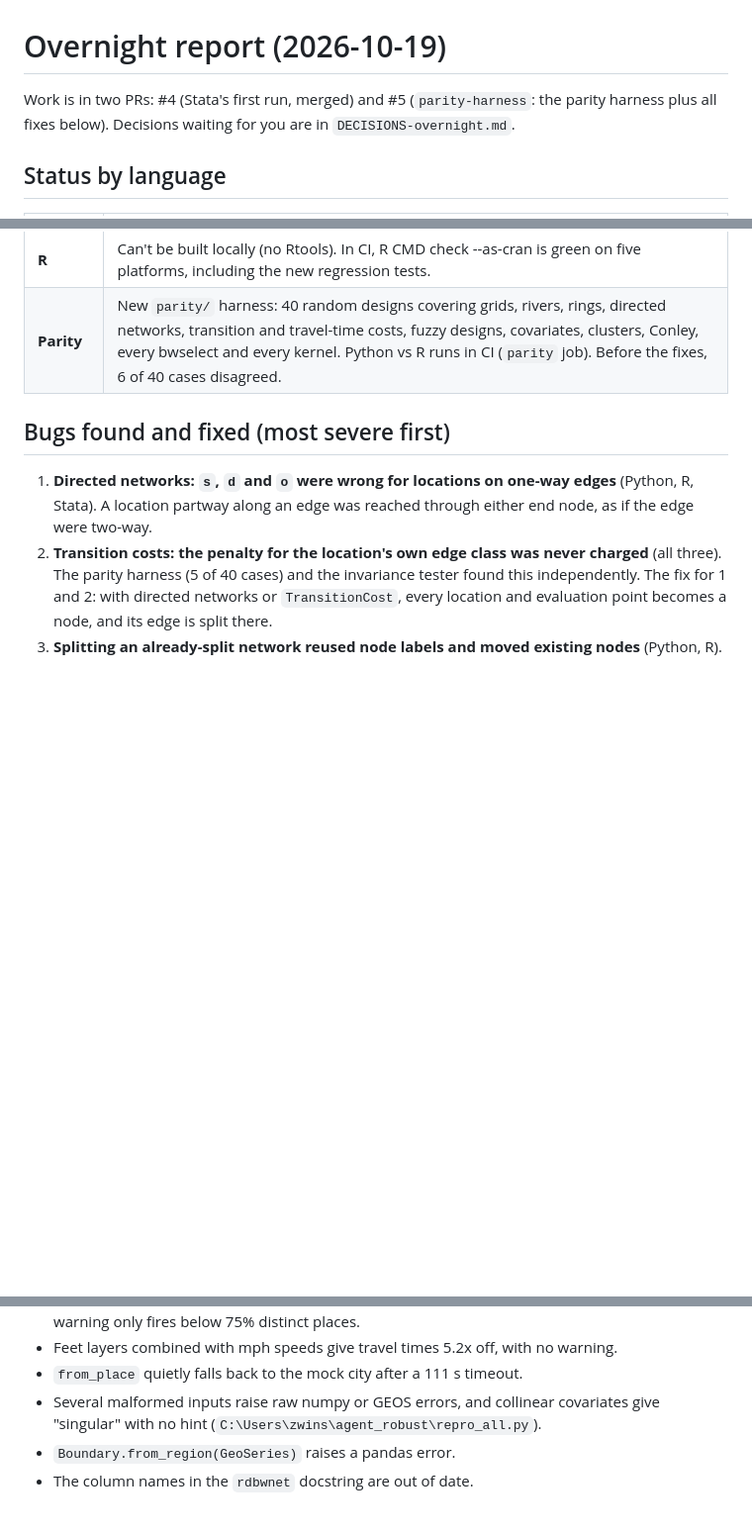
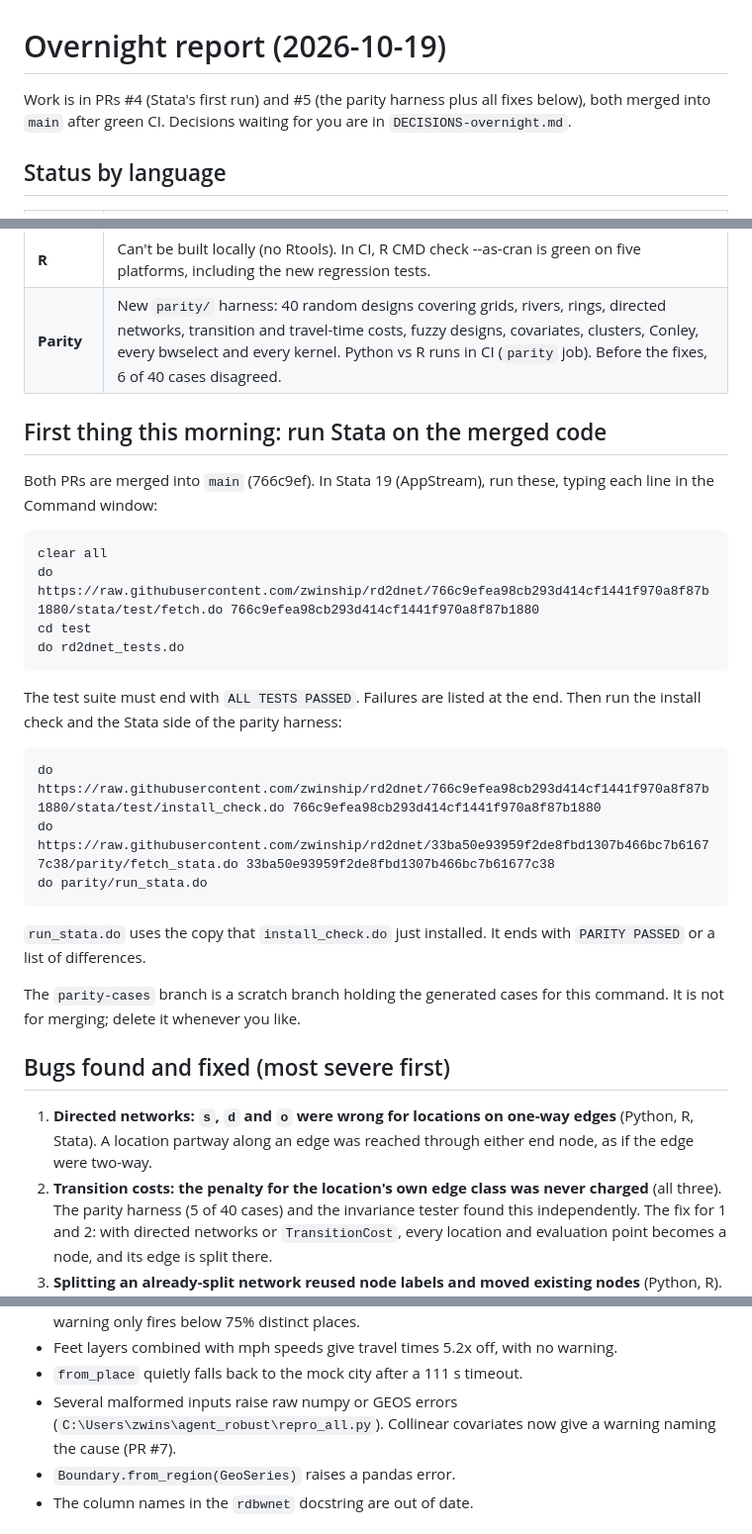
Before and after one commit to zwinship/rd2dnet, a Markdown page: REPORT-overnight.md, 3 parts joined by grey strips. Shown at 99% size. Rendered like a GitHub page; blank space fills up the shorter version.

Commit message:
Overnight report: morning Stata commands (#6)
* Report: morning Stata commands

* Report: PR #7

````diff
--- a/REPORT-overnight.md
+++ b/REPORT-overnight.md
@@ -1,7 +1,7 @@
 # Overnight report (2026-10-19)
 
-Work is in two PRs: #4 (Stata's first run, merged) and #5 (`parity-harness`: the parity
-harness plus all fixes below). Decisions waiting for you are in `DECISIONS-overnight.md`.
+Work is in PRs #4 (Stata's first run) and #5 (the parity harness plus all fixes below),
+both merged into `main` after green CI. Decisions waiting for you are in `DECISIONS-overnight.md`.
 
 ## Status by language
 
@@ -11,6 +11,33 @@ harness plus all fixes below). Decisions waiting for you are in `DECISIONS-overn
 | **Python** | Full test suite green, locally and in CI (3.10-3.13, Windows, notebook). |
 | **R** | Can't be built locally (no Rtools). In CI, R CMD check --as-cran is green on five platforms, including the new regression tests. |
 | **Parity** | New `parity/` harness: 40 random designs covering grids, rivers, rings, directed networks, transition and travel-time costs, fuzzy designs, covariates, clusters, Conley, every bwselect and every kernel. Python vs R runs in CI (`parity` job). Before the fixes, 6 of 40 cases disagreed. |
+
+## First thing this morning: run Stata on the merged code
+
+Both PRs are merged into `main` (766c9ef). In Stata 19 (AppStream), run these, typing
+each line in the Command window:
+
+```stata
+clear all
+do https://raw.githubusercontent.com/zwinship/rd2dnet/766c9efea98cb293d414cf1441f970a8f87b1880/stata/test/fetch.do 766c9efea98cb293d414cf1441f970a8f87b1880
+cd test
+do rd2dnet_tests.do
+```
+
+The test suite must end with `ALL TESTS PASSED`. Failures are listed at the end. Then
+run the install check and the Stata side of the parity harness:
+
+```stata
+do https://raw.githubusercontent.com/zwinship/rd2dnet/766c9efea98cb293d414cf1441f970a8f87b1880/stata/test/install_check.do 766c9efea98cb293d414cf1441f970a8f87b1880
+do https://raw.githubusercontent.com/zwinship/rd2dnet/33ba50e93959f2de8fbd1307b466bc7b61677c38/parity/fetch_stata.do 33ba50e93959f2de8fbd1307b466bc7b61677c38
+do parity/run_stata.do
+```
+
+`run_stata.do` uses the copy that `install_check.do` just installed. It ends with
+`PARITY PASSED` or a list of differences.
+
+The `parity-cases` branch is a scratch branch holding the generated cases for this
+command. It is not for merging; delete it whenever you like.
 
 ## Bugs found and fixed (most severe first)
 
@@ -88,8 +115,9 @@ harness plus all fixes below). Decisions waiting for you are in `DECISIONS-overn
   The warning only fires below 75% distinct places.
 - Feet layers combined with mph speeds give travel times 5.2x off, with no warning.
 - `from_place` quietly falls back to the mock city after a 111 s timeout.
-- Several malformed inputs raise raw numpy or GEOS errors, and collinear covariates
-  give "singular" with no hint (`C:\Users\zwins\agent_robust\repro_all.py`).
+- Several malformed inputs raise raw numpy or GEOS errors
+  (`C:\Users\zwins\agent_robust\repro_all.py`). Collinear covariates now give a warning
+  naming the cause (PR #7).
 - `Boundary.from_region(GeoSeries)` raises a pandas error.
 - The column names in the `rdbwnet` docstring are out of date.
 
````
